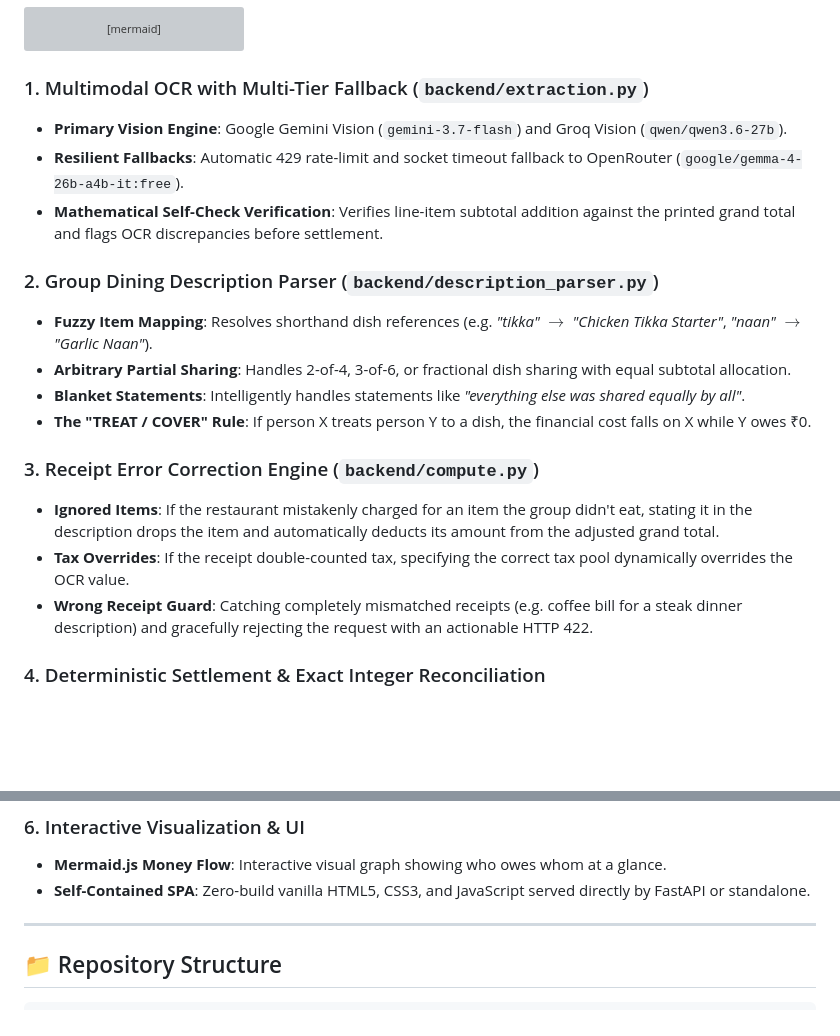
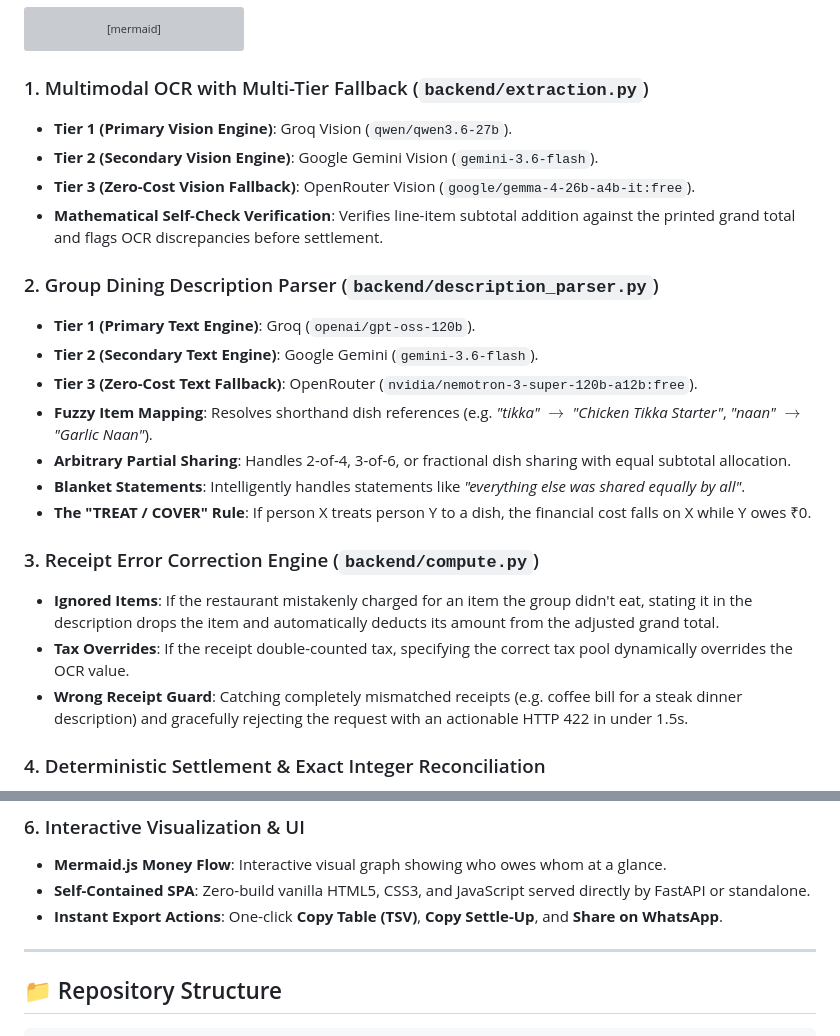
Before and after one commit to SVSPraveen/Fair-Split, a Markdown page: README.md, 2 parts joined by grey strips. Drawn GitHub-style; blank space fills up the shorter version; grey boxes are pictures that could not be loaded.

````diff
--- a/README.md
+++ b/README.md
@@ -29,11 +29,15 @@ flowchart LR
 ```
 
 ### 1. Multimodal OCR with Multi-Tier Fallback (`backend/extraction.py`)
-- **Primary Vision Engine**: Google Gemini Vision (`gemini-3.7-flash`) and Groq Vision (`qwen/qwen3.6-27b`).
-- **Resilient Fallbacks**: Automatic 429 rate-limit and socket timeout fallback to OpenRouter (`google/gemma-4-26b-a4b-it:free`).
+- **Tier 1 (Primary Vision Engine)**: Groq Vision (`qwen/qwen3.6-27b`).
+- **Tier 2 (Secondary Vision Engine)**: Google Gemini Vision (`gemini-3.6-flash`).
+- **Tier 3 (Zero-Cost Vision Fallback)**: OpenRouter Vision (`google/gemma-4-26b-a4b-it:free`).
 - **Mathematical Self-Check Verification**: Verifies line-item subtotal addition against the printed grand total and flags OCR discrepancies before settlement.
 
 ### 2. Group Dining Description Parser (`backend/description_parser.py`)
+- **Tier 1 (Primary Text Engine)**: Groq (`openai/gpt-oss-120b`).
+- **Tier 2 (Secondary Text Engine)**: Google Gemini (`gemini-3.6-flash`).
+- **Tier 3 (Zero-Cost Text Fallback)**: OpenRouter (`nvidia/nemotron-3-super-120b-a12b:free`).
 - **Fuzzy Item Mapping**: Resolves shorthand dish references (e.g. *"tikka"* $\to$ *"Chicken Tikka Starter"*, *"naan"* $\to$ *"Garlic Naan"*).
 - **Arbitrary Partial Sharing**: Handles 2-of-4, 3-of-6, or fractional dish sharing with equal subtotal allocation.
 - **Blanket Statements**: Intelligently handles statements like *"everything else was shared equally by all"*.
@@ -42,7 +46,7 @@ flowchart LR
 ### 3. Receipt Error Correction Engine (`backend/compute.py`)
 - **Ignored Items**: If the restaurant mistakenly charged for an item the group didn't eat, stating it in the description drops the item and automatically deducts its amount from the adjusted grand total.
 - **Tax Overrides**: If the receipt double-counted tax, specifying the correct tax pool dynamically overrides the OCR value.
-- **Wrong Receipt Guard**: Catching completely mismatched receipts (e.g. coffee bill for a steak dinner description) and gracefully rejecting the request with an actionable HTTP 422.
+- **Wrong Receipt Guard**: Catching completely mismatched receipts (e.g. coffee bill for a steak dinner description) and gracefully rejecting the request with an actionable HTTP 422 in under 1.5s.
 
 ### 4. Deterministic Settlement & Exact Integer Reconciliation
 - **Largest Remainder Method (LRM)**: Pure Python integer allocation guaranteeing $\sum \text{person\_totals} \equiv \text{grand\_total}$ with zero paisa drift.
@@ -58,6 +62,7 @@ flowchart LR
 ### 6. Interactive Visualization & UI
 - **Mermaid.js Money Flow**: Interactive visual graph showing who owes whom at a glance.
 - **Self-Contained SPA**: Zero-build vanilla HTML5, CSS3, and JavaScript served directly by FastAPI or standalone.
+- **Instant Export Actions**: One-click **Copy Table (TSV)**, **Copy Settle-Up**, and **Share on WhatsApp**.
 
 ---
 
````
Also changed, not shown: other parts of README.md (+17 -12 lines).
